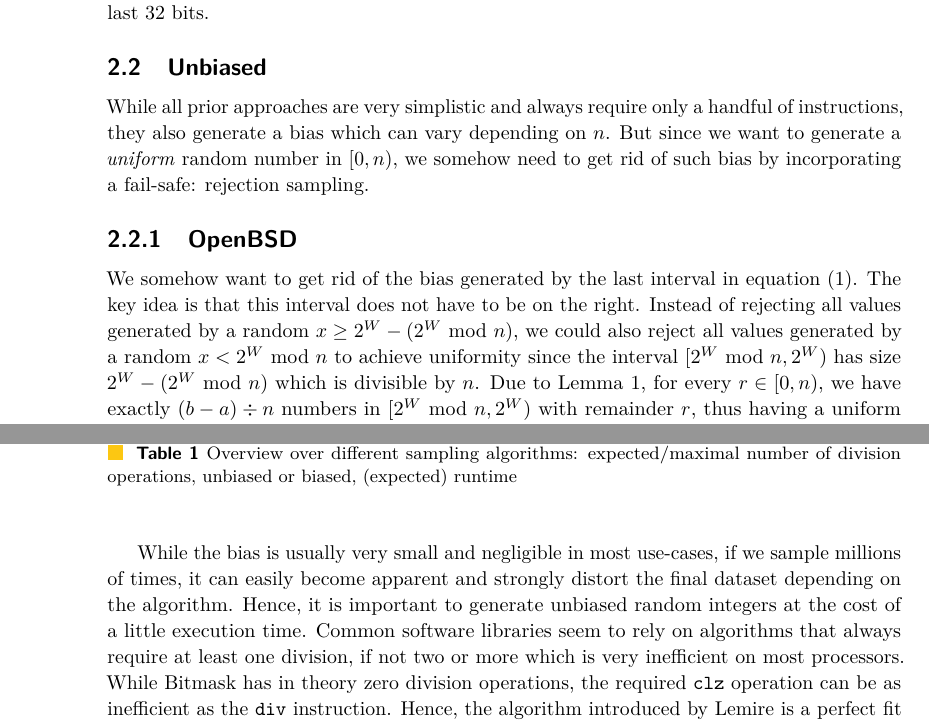
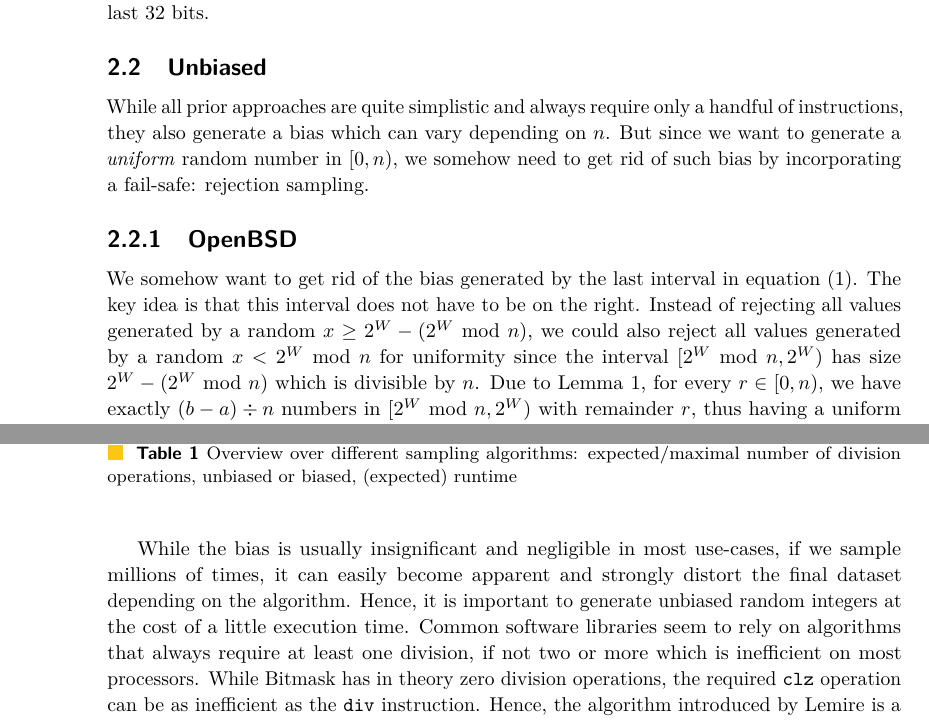
Before and after one commit to lukasgeis/FRIGiaI-Review, a LaTeX paper (Paper/main.tex): two parts of pages 4 and 8 of 10, joined at a grey line, cut so that both start at the same text. Compiled offline with pdfLaTeX.

Commit message:
small changes

```diff
--- a/Paper/main.tex
+++ b/Paper/main.tex
@@ -228,13 +228,13 @@ Alternatively, for $W = 32$, a good compiler could compile this into a $32$-bit
 
 
 \subsection{Unbiased}
-While all prior approaches are very simplistic and always require only a handful of instructions, they also generate a bias which can vary depending on $n$.
+While all prior approaches are quite simplistic and always require only a handful of instructions, they also generate a bias which can vary depending on $n$.
 But since we want to generate a \emph{uniform} random number in $[0,n)$, we somehow need to get rid of such bias by incorporating a fail-safe: rejection sampling.
 
 \subsubsection{OpenBSD}\label{sec:2.2.1}
 We somehow want to get rid of the bias generated by the last interval in \hyperref[eq:1]{equation (1)}.
 The key idea is that this interval does not have to be on the right.
-Instead of rejecting all values generated by a random $x \geq 2^W - (2^W \Mod n)$, we could also reject all values generated by a random $x < 2^W \Mod n$ to achieve uniformity since the interval $[2^W \Mod n, 2^W)$ has size $2^W - (2^W \Mod n)$ which is divisible by $n$.
+Instead of rejecting all values generated by a random $x \geq 2^W - (2^W \Mod n)$, we could also reject all values generated by a random $x < 2^W \Mod n$ for uniformity since the interval $[2^W \Mod n, 2^W)$ has size $2^W - (2^W \Mod n)$ which is divisible by $n$.
 Due to \hyperref[lemma:1]{Lemma 1}, for every $r \in [0,n)$, we have exactly $(b - a) \div n$ numbers in $[2^W \Mod n,2^W)$ with remainder $r$, thus having a uniform distribution over $[0,n)$ when computing the remainder.
 This yields \hyperref[alg:openbsd]{Algorithm 4} which stems from the C standard library in OpenBSD and macOS (\texttt{arc4random\_uniform}), and has been adopted by the Go language (\texttt{Int63n, Int31n}) with slight implementation differences~\cite{GoLang} as well as the GNU C++ standard library~\cite{GnuCpp}.
 
@@ -440,9 +440,9 @@ As we introduce rejection sampling for unbiased algorithms, runtimes for those a
 \end{table}
 %%% END Results
 
-While the bias is usually very small and negligible in most use-cases, if we sample millions of times, it can easily become apparent and strongly distort the final dataset depending on the algorithm.
+While the bias is usually insignificant and negligible in most use-cases, if we sample millions of times, it can easily become apparent and strongly distort the final dataset depending on the algorithm.
 Hence, it is important to generate unbiased random integers at the cost of a little execution time.
-Common software libraries seem to rely on algorithms that always require at least one division, if not two or more which is very inefficient on most processors.
+Common software libraries seem to rely on algorithms that always require at least one division, if not two or more which is inefficient on most processors.
 While Bitmask has in theory zero division operations, the required \texttt{clz} operation can be as inefficient as the \texttt{div} instruction.
 Hence, the algorithm introduced by Lemire is a perfect fit for modern x64 processors as for small $n$, we require no division (or equally bad) operation at all and also bound the maximum number of divisions to at most one.
 
```
Also changed, not shown: Paper/refs.bib (+8 -0 lines), Paper/main.pdf, Paper/main.tex (2 more changed lines).
